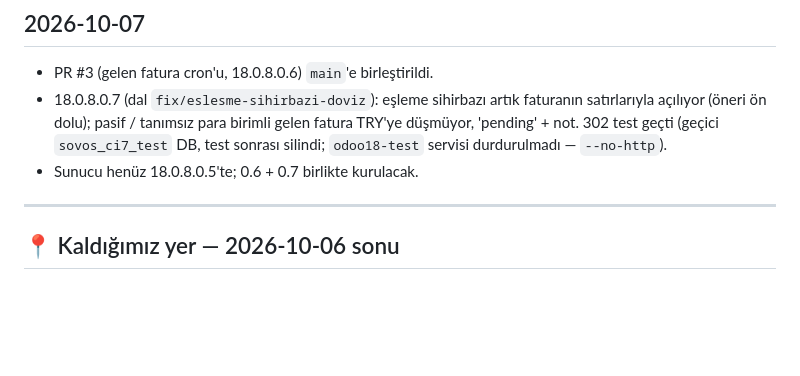
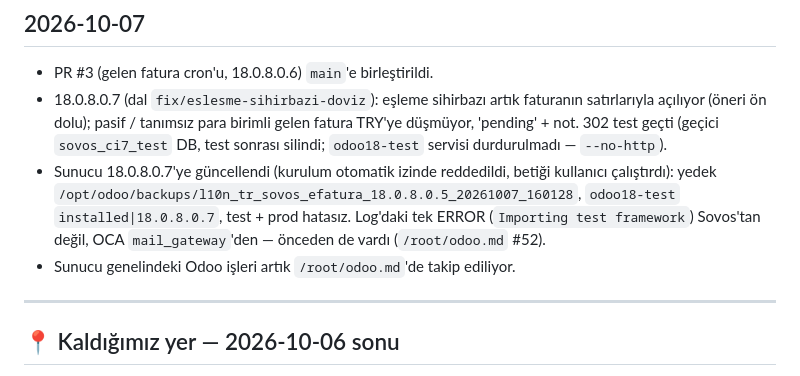
Before and after one commit to SHapeloglu/l10n_tr_sovos_efatura, a Markdown page: session.md, the part around the change. GitHub-like rendering; blank space fills up the shorter version.

```diff
--- a/session.md
+++ b/session.md
@@ -6,7 +6,8 @@
 
 - PR #3 (gelen fatura cron'u, 18.0.8.0.6) `main`'e birleştirildi.
 - 18.0.8.0.7 (dal `fix/eslesme-sihirbazi-doviz`): eşleme sihirbazı artık faturanın satırlarıyla açılıyor (öneri ön dolu); pasif / tanımsız para birimli gelen fatura TRY'ye düşmüyor, 'pending' + not. 302 test geçti (geçici `sovos_ci7_test` DB, test sonrası silindi; `odoo18-test` servisi durdurulmadı — `--no-http`).
-- Sunucu henüz 18.0.8.0.5'te; 0.6 + 0.7 birlikte kurulacak.
+- Sunucu 18.0.8.0.7'ye güncellendi (kurulum otomatik izinde reddedildi, betiği kullanıcı çalıştırdı): yedek `/opt/odoo/backups/l10n_tr_sovos_efatura_18.0.8.0.5_20261007_160128`, `odoo18-test` `installed|18.0.8.0.7`, test + prod hatasız. Log'daki tek ERROR (`Importing test framework`) Sovos'tan değil, OCA `mail_gateway`'den — önceden de vardı (`/root/odoo.md` #52).
+- Sunucu genelindeki Odoo işleri artık `/root/odoo.md`'de takip ediliyor.
 
 ---
 
```
Also changed, not shown: CLAUDE.md (+9 -7 lines), task.md (+1 -1 lines).
